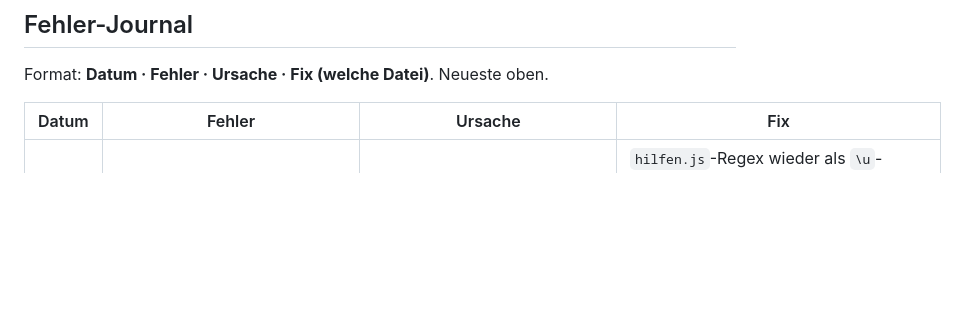
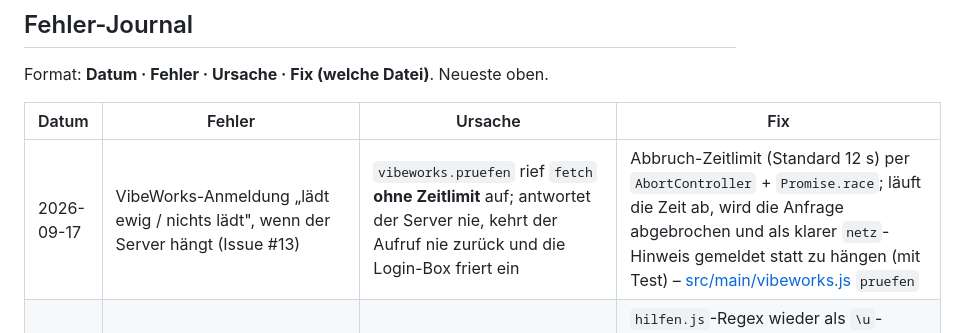
Before and after one commit to MoinMornhart/julia-ai, a Markdown page: CLAUDE.md, the part around the change. Drawn GitHub-style; blank space fills up the shorter version.

Commit message:
Fehler-Journal: VibeWorks-Anmelde-Timeout (#13)
Co-Authored-By: Claude Opus 4.8 <noreply@anthropic.com>

```diff
--- a/CLAUDE.md
+++ b/CLAUDE.md
@@ -50,6 +50,7 @@ Format: **Datum · Fehler · Ursache · Fix (welche Datei)**. Neueste oben.
 
 | Datum | Fehler | Ursache | Fix |
 |---|---|---|---|
+| 2026-09-17 | VibeWorks-Anmeldung „lädt ewig / nichts lädt", wenn der Server hängt (Issue #13) | `vibeworks.pruefen` rief `fetch` **ohne Zeitlimit** auf; antwortet der Server nie, kehrt der Aufruf nie zurück und die Login-Box friert ein | Abbruch-Zeitlimit (Standard 12 s) per `AbortController` + `Promise.race`; läuft die Zeit ab, wird die Anfrage abgebrochen und als klarer `netz`-Hinweis gemeldet statt zu hängen (mit Test) – [src/main/vibeworks.js](src/main/vibeworks.js) `pruefen` |
 | 2026-09-17 | Repo-Check erneut (Issue #44): unsichtbare Zeichen in `hilfen.js` wieder roh im Quelltext + Prototype-Pollution-Muster in `config.set` | Der `\u`-Escape der Unsichtbar-Zeichen-Klasse aus v3.7.1 war zwischenzeitlich wieder durch rohe Zeichen ersetzt; und der Prototype-Pollution-Schutz war nur in `mischen`, nicht in der `set`-Schleife (auch wenn `pruefen` unbekannte Schlüssel ohnehin abweist) | `hilfen.js`-Regex wieder als `\u`-Escapes geschrieben (per Codepoint-Sweep verifiziert, 0 rohe Zeichen); in `config.set` gefährliche Schlüssel (`__proto__`/`constructor`/`prototype`) explizit abgewiesen (mit Test). Die übrigen ~96 Repo-Check-Befunde sind unverändert kontextbezogene False Positives (Pfad-Traversal mit eigenen Nutzerpfaden, OAuth-Loopback über http, GCM mit gesetztem Auth-Tag) – [src/main/hilfen.js](src/main/hilfen.js), [src/main/config.js](src/main/config.js) |
 | 2026-09-17 | Repo-Check meldet „Geheimnisse" in Testdateien (Issue #42) | Beispiel-/Dummy-Tokens standen als Literale im Quelltext (`glpat-…`, `test-dummy-token`) und sahen für den Secret-Scanner wie echte Schlüssel aus | Die Test-Fixtures aus Teilen zusammensetzen (`['test','dummy','token'].join('-')`, `'glpat-' + '…'`), sodass kein Muster mehr wörtlich im Quelltext steht; Werte/Tests unverändert – [test/apps.test.js](test/apps.test.js), [test/token-erkennung.test.js](test/token-erkennung.test.js) |
 | 2026-09-16 | Leeres Chat-Fenster mündet in eine Neustart-Schleife, obwohl die Einstellungen sauber rendern (Issue #55/#56/#3) | Der UI-Healthcheck feuerte nach 2,5 s und die Blank-UI-Selbstheilung startete ~0,6 s später neu – **bevor** das 8-s-Init-Zeitlimit im Renderer die Ersatz-Beschriftungen füllen konnte. Die beiden Sicherungen bekämpften sich → Neustart→Software-Rendering→FATAL, ohne dem Fallback eine Chance zu geben. Dass die Einstellungen rendern, zeigte: kein GPU-, sondern ein Start-/Init-Problem | Init-Zeitlimits auf 4 s je Abfrage gesenkt (Fallback ~8 s) und den Healthcheck auf **11 s** gelegt (nach dem Fallback), sodass die Ersatz-Beschriftungen zuerst greifen; zusätzlich lädt der Renderer die echten Texte im Hintergrund nach, falls der IPC nur langsam war – [src/renderer/chat.js](src/renderer/chat.js), [src/renderer/start.js](src/renderer/start.js), [src/preload/preload.js](src/preload/preload.js) |
```
